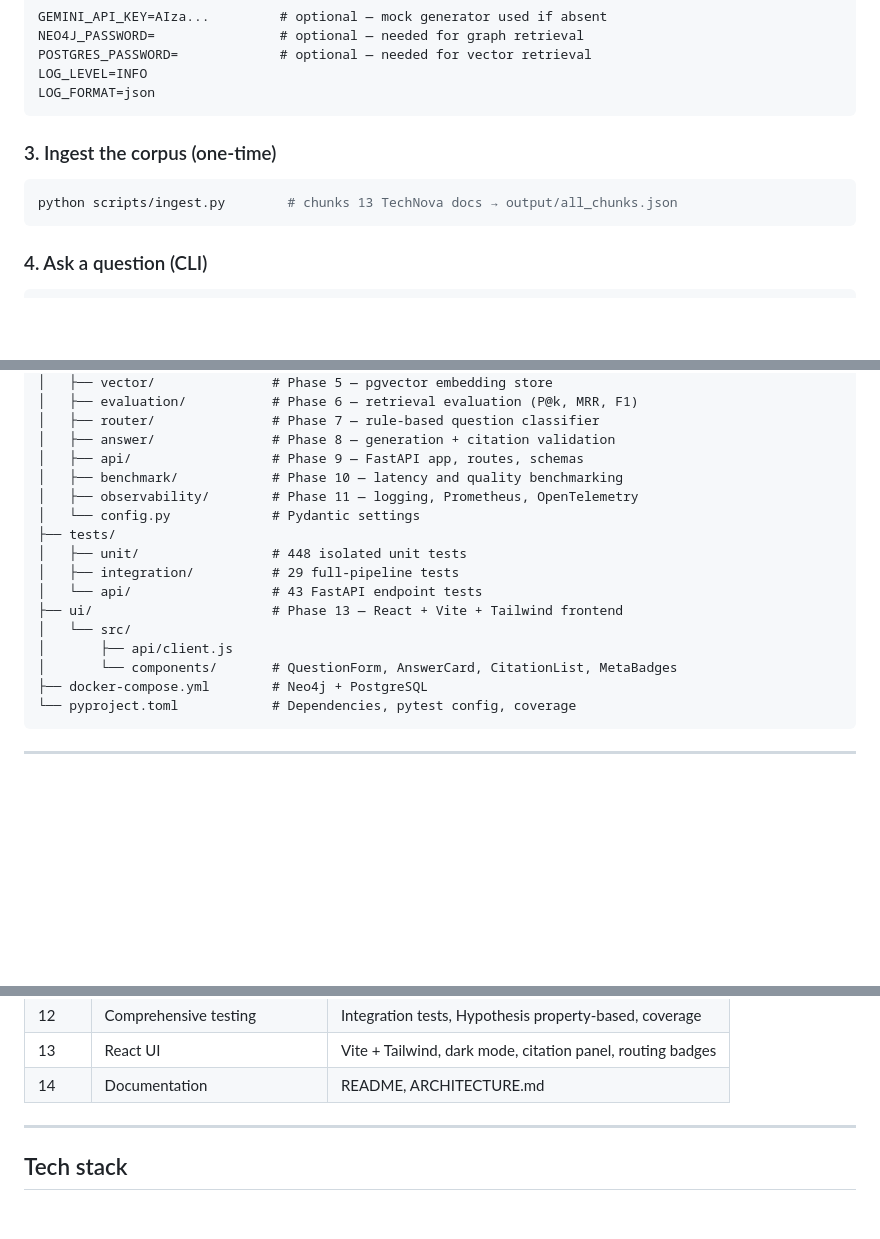
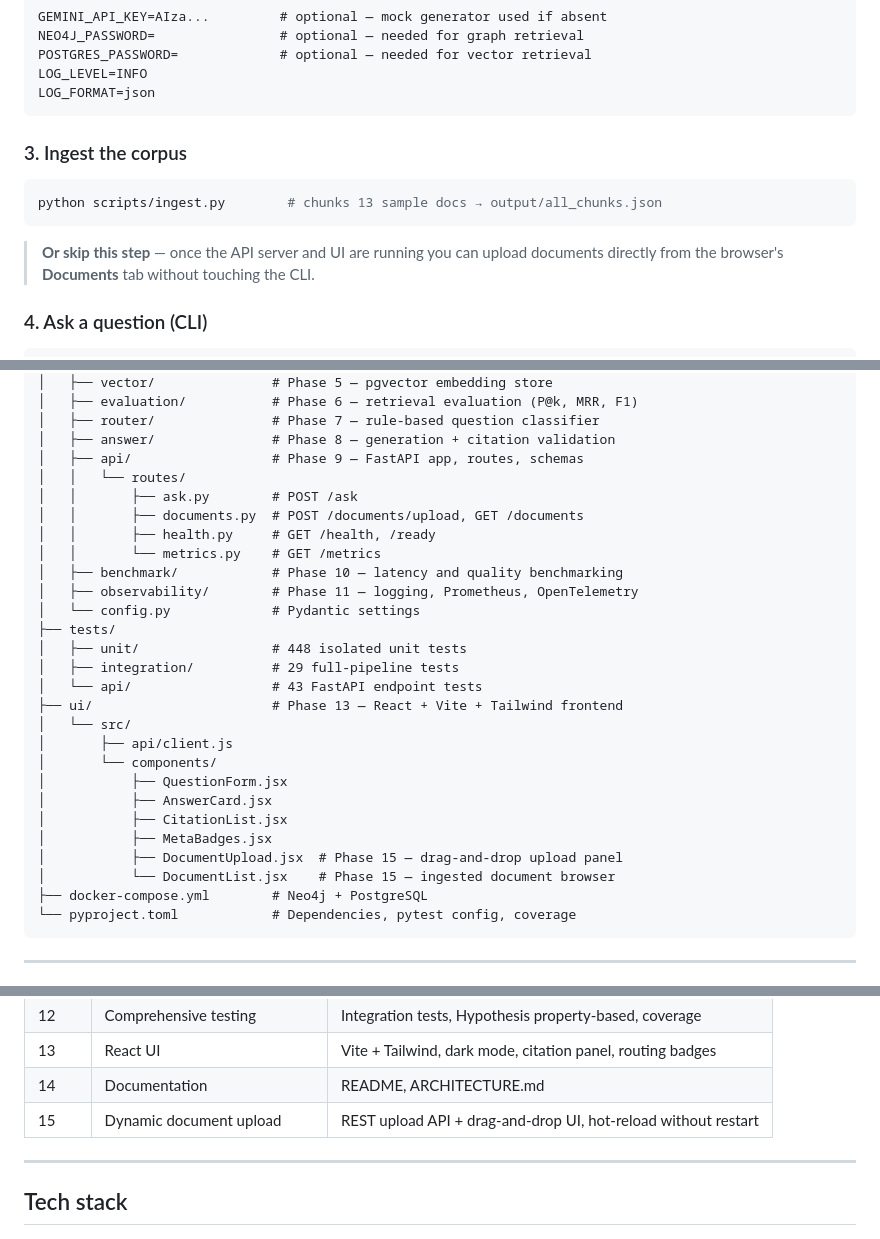
Before and after one commit to mitochondria-28/Knowledge-Graph-RAG-for-Enterprise-Data, a Markdown page: README.md, 3 parts joined by grey strips. GitHub-like rendering; blank space fills up the shorter version.

````diff
--- a/README.md
+++ b/README.md
@@ -92,11 +92,14 @@ LOG_LEVEL=INFO
 LOG_FORMAT=json
 ```
 
-### 3. Ingest the corpus (one-time)
+### 3. Ingest the corpus
 
 ```bash
-python scripts/ingest.py        # chunks 13 TechNova docs → output/all_chunks.json
+python scripts/ingest.py        # chunks 13 sample docs → output/all_chunks.json
 ```
+
+> **Or skip this step** — once the API server and UI are running you can upload
+> documents directly from the browser's **Documents** tab without touching the CLI.
 
 ### 4. Ask a question (CLI)
 
@@ -281,6 +335,11 @@ enterprise-kg-rag/
 │   ├── router/               # Phase 7 — rule-based question classifier
 │   ├── answer/               # Phase 8 — generation + citation validation
 │   ├── api/                  # Phase 9 — FastAPI app, routes, schemas
+│   │   └── routes/
+│   │       ├── ask.py        # POST /ask
+│   │       ├── documents.py  # POST /documents/upload, GET /documents
+│   │       ├── health.py     # GET /health, /ready
+│   │       └── metrics.py    # GET /metrics
 │   ├── benchmark/            # Phase 10 — latency and quality benchmarking
 │   ├── observability/        # Phase 11 — logging, Prometheus, OpenTelemetry
 │   └── config.py             # Pydantic settings
@@ -291,7 +350,13 @@ enterprise-kg-rag/
 ├── ui/                       # Phase 13 — React + Vite + Tailwind frontend
 │   └── src/
 │       ├── api/client.js
-│       └── components/       # QuestionForm, AnswerCard, CitationList, MetaBadges
+│       └── components/
+│           ├── QuestionForm.jsx
+│           ├── AnswerCard.jsx
+│           ├── CitationList.jsx
+│           ├── MetaBadges.jsx
+│           ├── DocumentUpload.jsx  # Phase 15 — drag-and-drop upload panel
+│           └── DocumentList.jsx    # Phase 15 — ingested document browser
 ├── docker-compose.yml        # Neo4j + PostgreSQL
 └── pyproject.toml            # Dependencies, pytest config, coverage
 ```
@@ -316,6 +381,7 @@ enterprise-kg-rag/
 | 12 | Comprehensive testing | Integration tests, Hypothesis property-based, coverage |
 | 13 | React UI | Vite + Tailwind, dark mode, citation panel, routing badges |
 | 14 | Documentation | README, ARCHITECTURE.md |
+| 15 | Dynamic document upload | REST upload API + drag-and-drop UI, hot-reload without restart |
 
 ---
 
````
Also changed, not shown: other parts of README.md (+53 -2 lines).
